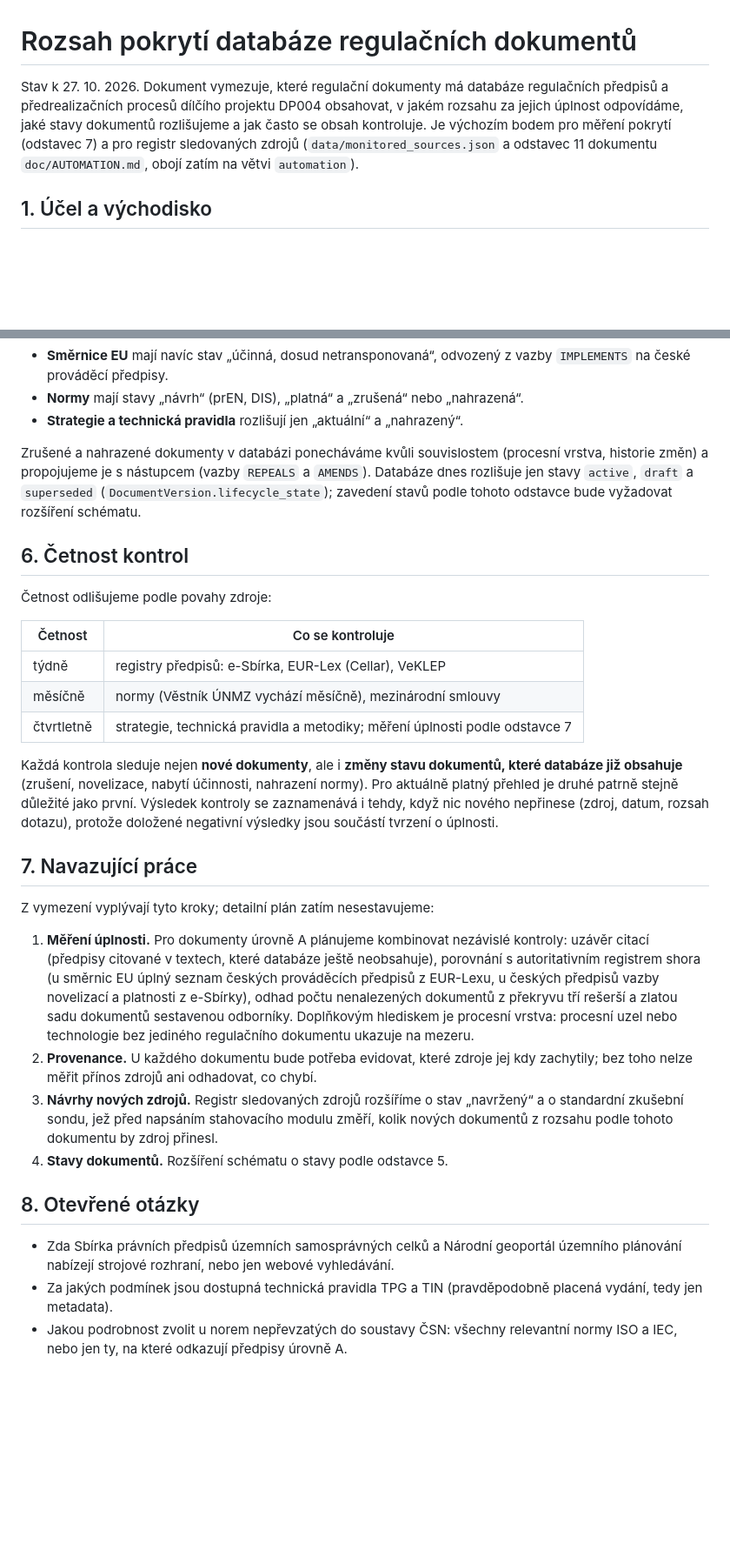
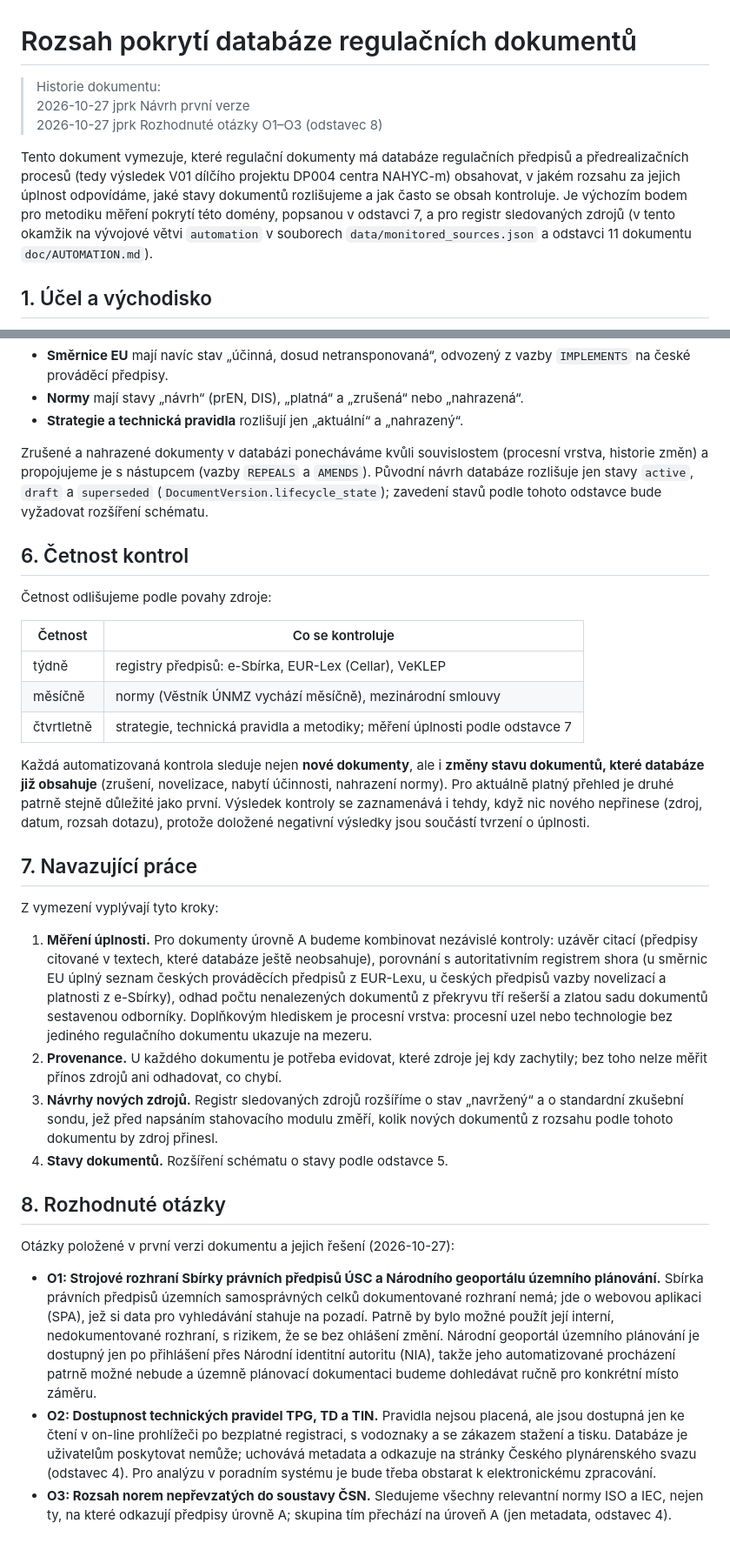
Before and after one commit to jprk/nahyc-db, a Markdown page: doc/DATABASE_SCOPE.md, 2 parts joined by grey strips. Shown at 87% size. Drawn GitHub-style; blank space fills up the shorter version.

Commit message:
Scope: the author's edits and the answers to O1-O3
Edits by jprk (history line, wording). O1: no documented API for the Sbírka of
regional/municipal regulations (SPA, internal API possible), the land-use
geoportal needs an NIA login; O2: TPG/TD/TIN free to read online only, so
metadata and a link, to be obtained separately for analysis; O3: all relevant
ISO and IEC standards not adopted into ČSN are tracked (level A, metadata).

Co-Authored-By: Claude Opus 5.5 <noreply@anthropic.com>

```diff
--- a/doc/DATABASE_SCOPE.md
+++ b/doc/DATABASE_SCOPE.md
@@ -1,11 +1,15 @@
 # Rozsah pokrytí databáze regulačních dokumentů
 
-Stav k 27. 10. 2026. Dokument vymezuje, které regulační dokumenty má databáze
-regulačních předpisů a předrealizačních procesů dílčího projektu DP004 obsahovat,
+> Historie dokumentu:
+> 2026-10-27 jprk Návrh první verze
+> 2026-10-27 jprk Rozhodnuté otázky O1–O3 (odstavec 8)
+
+Tento dokument vymezuje, které regulační dokumenty má databáze
+regulačních předpisů a předrealizačních procesů (tedy výsledek V01 dílčího projektu DP004 centra NAHYC-m) obsahovat,
 v jakém rozsahu za jejich úplnost odpovídáme, jaké stavy dokumentů rozlišujeme
-a jak často se obsah kontroluje. Je výchozím bodem pro měření pokrytí (odstavec 7)
-a pro registr sledovaných zdrojů (`data/monitored_sources.json` a odstavec 11
-dokumentu `doc/AUTOMATION.md`, obojí zatím na větvi `automation`).
+a jak často se obsah kontroluje. Je výchozím bodem pro metodiku měření pokrytí této domény, popsanou v odstavci 7,
+a pro registr sledovaných zdrojů (v tento okamžik na vývojové větvi `automation` v souborech
+`data/monitored_sources.json` a odstavci 11  dokumentu `doc/AUTOMATION.md`).
 
 ## 1. Účel a východisko
 
@@ -173,7 +186,7 @@ Pro jednotlivé typy dokumentů stavy upřesňujeme:
 
 Zrušené a nahrazené dokumenty v databázi ponecháváme kvůli souvislostem
 (procesní vrstva, historie změn) a propojujeme je s nástupcem (vazby `REPEALS`
-a `AMENDS`). Databáze dnes rozlišuje jen stavy `active`, `draft`
+a `AMENDS`). Původní návrh databáze rozlišuje jen stavy `active`, `draft`
 a `superseded` (`DocumentVersion.lifecycle_state`); zavedení stavů podle tohoto
 odstavce bude vyžadovat rozšíření schématu.
 
@@ -187,7 +200,7 @@ odstavce bude vyžadovat rozšíření schématu.
 | měsíčně | normy (Věstník ÚNMZ vychází měsíčně), mezinárodní smlouvy |
 | čtvrtletně | strategie, technická pravidla a metodiky; měření úplnosti podle odstavce 7 |
 
-Každá kontrola sleduje nejen **nové dokumenty**, ale i **změny stavu dokumentů,
+Každá automatizovaná kontrola sleduje nejen **nové dokumenty**, ale i **změny stavu dokumentů,
 které databáze již obsahuje** (zrušení, novelizace, nabytí účinnosti, nahrazení
 normy). Pro aktuálně platný přehled je druhé patrně stejně důležité jako první.
 Výsledek kontroly se zaznamenává i tehdy, když nic nového nepřinese (zdroj,
@@ -196,9 +209,9 @@ tvrzení o úplnosti.
 
 ## 7. Navazující práce
 
-Z vymezení vyplývají tyto kroky; detailní plán zatím nesestavujeme:
+Z vymezení vyplývají tyto kroky:
 
-1. **Měření úplnosti.** Pro dokumenty úrovně A plánujeme kombinovat nezávislé
+1. **Měření úplnosti.** Pro dokumenty úrovně A budeme kombinovat nezávislé
    kontroly: uzávěr citací (předpisy citované v textech, které databáze ještě
    neobsahuje), porovnání s autoritativním registrem shora (u směrnic EU úplný
    seznam českých prováděcích předpisů z EUR-Lexu, u českých předpisů vazby
@@ -206,7 +219,7 @@ Z vymezení vyplývají tyto kroky; detailní plán zatím nesestavujeme:
    z překryvu tří rešerší a zlatou sadu dokumentů sestavenou odborníky.
    Doplňkovým hlediskem je procesní vrstva: procesní uzel nebo technologie bez
    jediného regulačního dokumentu ukazuje na mezeru.
-2. **Provenance.** U každého dokumentu bude potřeba evidovat, které zdroje jej
+2. **Provenance.** U každého dokumentu je potřeba evidovat, které zdroje jej
    kdy zachytily; bez toho nelze měřit přínos zdrojů ani odhadovat, co chybí.
 3. **Návrhy nových zdrojů.** Registr sledovaných zdrojů rozšíříme o stav
    „navržený“ a o standardní zkušební sondu, jež před napsáním stahovacího
@@ -214,11 +227,24 @@ Z vymezení vyplývají tyto kroky; detailní plán zatím nesestavujeme:
    zdroj přinesl.
 4. **Stavy dokumentů.** Rozšíření schématu o stavy podle odstavce 5.
 
-## 8. Otevřené otázky
+## 8. Rozhodnuté otázky
 
-* Zda Sbírka právních předpisů územních samosprávných celků a Národní geoportál
-  územního plánování nabízejí strojové rozhraní, nebo jen webové vyhledávání.
-* Za jakých podmínek jsou dostupná technická pravidla TPG a TIN (pravděpodobně
-  placená vydání, tedy jen metadata).
-* Jakou podrobnost zvolit u norem nepřevzatých do soustavy ČSN: všechny
-  relevantní normy ISO a IEC, nebo jen ty, na které odkazují předpisy úrovně A.
+Otázky položené v první verzi dokumentu a jejich řešení (2026-10-27):
+
+- **O1: Strojové rozhraní Sbírky právních předpisů ÚSC a Národního geoportálu
+  územního plánování.** Sbírka právních předpisů územních samosprávných celků
+  dokumentované rozhraní nemá; jde o webovou aplikaci (SPA), jež si data pro
+  vyhledávání stahuje na pozadí. Patrně by bylo možné použít její interní,
+  nedokumentované rozhraní, s rizikem, že se bez ohlášení změní. Národní geoportál
+  územního plánování je dostupný jen po přihlášení přes Národní identitní autoritu
+  (NIA), takže jeho automatizované procházení patrně možné nebude a územně
+  plánovací dokumentaci budeme dohledávat ručně pro konkrétní místo záměru.
+- **O2: Dostupnost technických pravidel TPG, TD a TIN.** Pravidla nejsou placená,
+  ale jsou dostupná jen ke čtení v on-line prohlížeči po bezplatné registraci,
+  s vodoznaky a se zákazem stažení a tisku. Databáze je uživatelům poskytovat
+  nemůže; uchovává metadata a odkazuje na stránky Českého plynárenského svazu
+  (odstavec 4). Pro analýzu v poradním systému je bude třeba obstarat
+  k elektronickému zpracování.
+- **O3: Rozsah norem nepřevzatých do soustavy ČSN.** Sledujeme všechny relevantní
+  normy ISO a IEC, nejen ty, na které odkazují předpisy úrovně A; skupina tím
+  přechází na úroveň A (jen metadata, odstavec 4).
```
Also changed, not shown: other parts of doc/DATABASE_SCOPE.md (+21 -12 lines).
